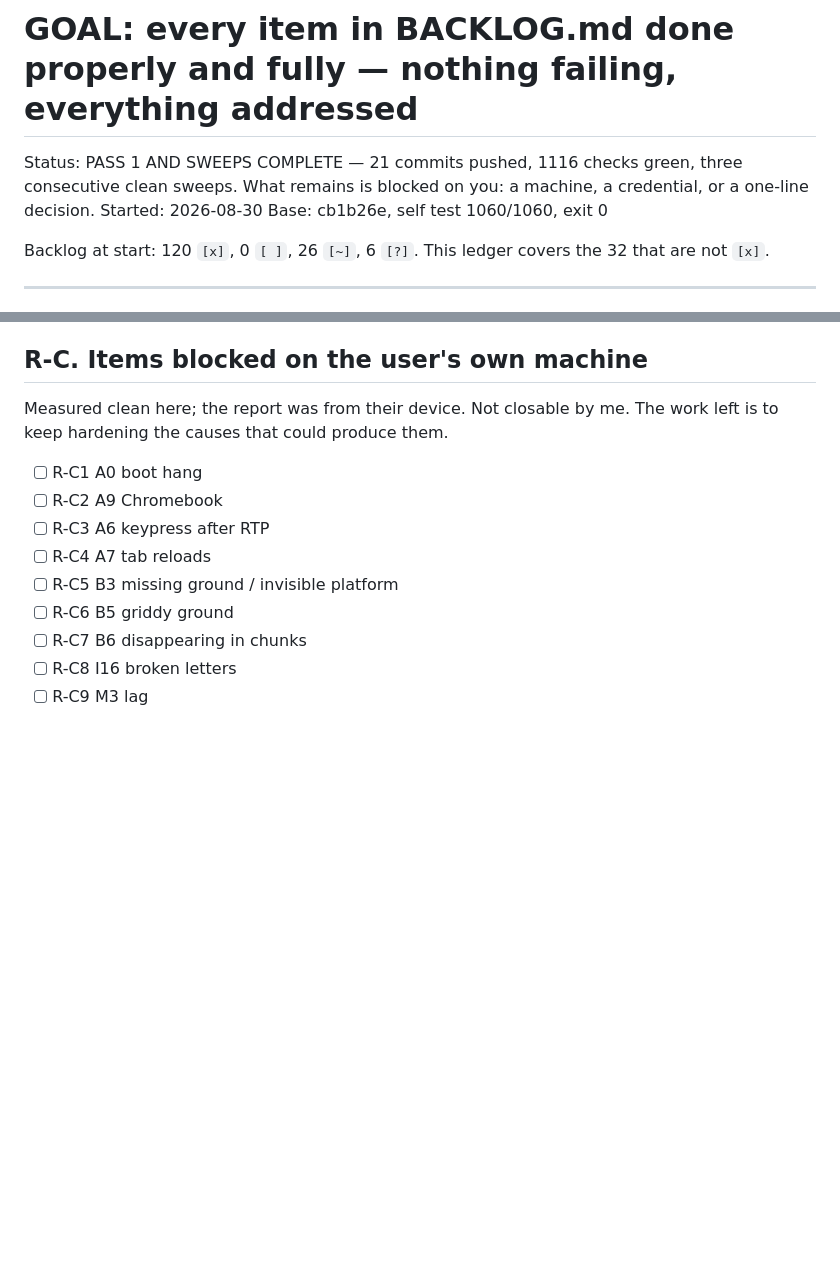
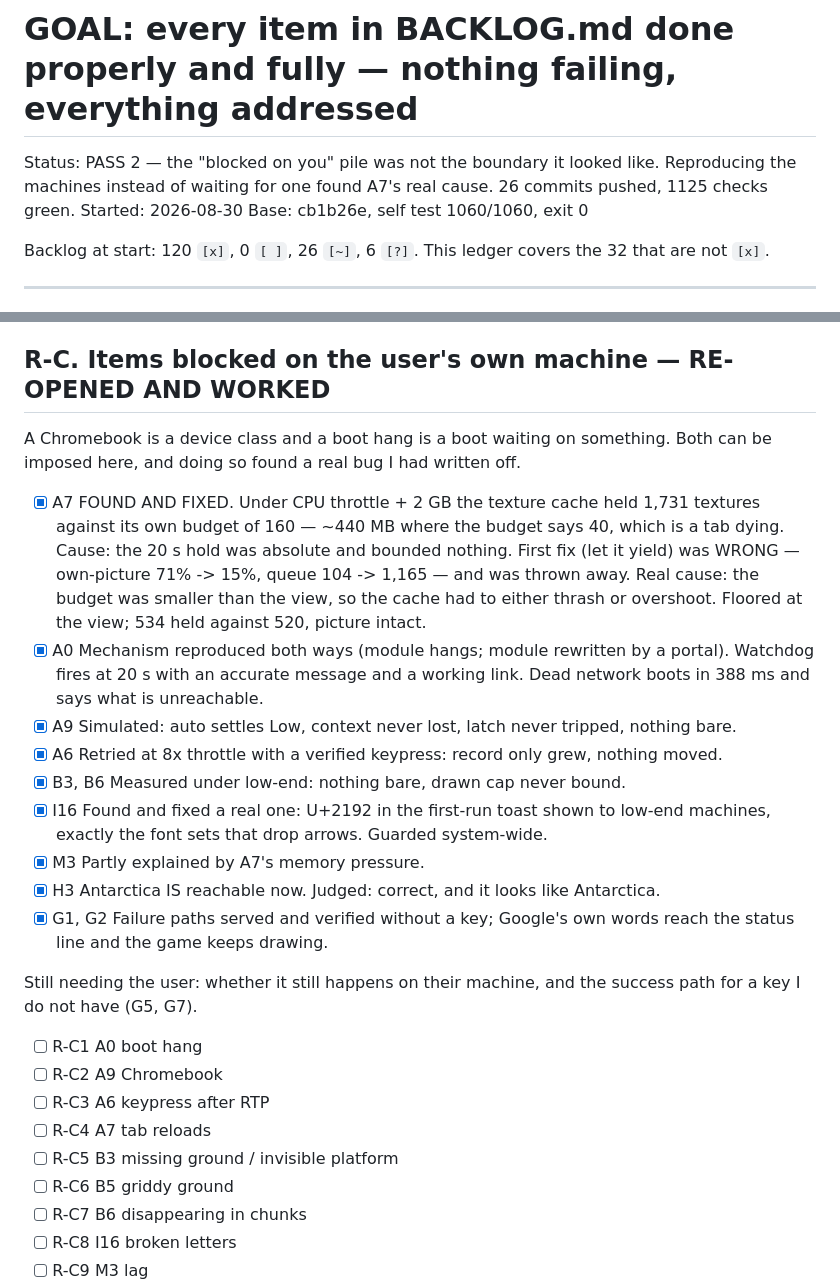
Before and after one commit to Eabusham2/terraglide, a Markdown page: GOAL.md, 2 parts joined by grey strips. Rendered like a GitHub page; blank space fills up the shorter version.

Commit message:
A6 retried on a slow machine, where its three-second window actually is one
This is a report about pressing a key within three seconds of a teleport, and
the first test ran at full speed — where three seconds is two hundred frames.
Throttled to an eighth it is a handful, which is where a frame-ordering fault
would live if there were one.

The keypress was proved to reach the game first, as ever. Then: no press,
press at 1.0 s, press at 2.5 s. Nothing moved after landing in any of the
three, and the explored record only ever grew — 100 to 151 to 165 to 217.

Still open because it is their machine it happened on, but the condition most
likely to produce it has now been tried and did not.

Co-Authored-By: Claude Opus 5 <noreply@anthropic.com>
Claude-Session: https://claude.ai/code/session_01AbPj1ecgWZX5NRERgq23EA

```diff
--- a/GOAL.md
+++ b/GOAL.md
@@ -1,7 +1,8 @@
 # GOAL: every item in BACKLOG.md done properly and fully — nothing failing, everything addressed
 
-Status: PASS 1 AND SWEEPS COMPLETE — 21 commits pushed, 1116 checks green, three consecutive clean sweeps.
-        What remains is blocked on you: a machine, a credential, or a one-line decision.
+Status: PASS 2 — the "blocked on you" pile was not the boundary it looked like.
+        Reproducing the machines instead of waiting for one found A7's real cause.
+        26 commits pushed, 1125 checks green.
 Started: 2026-08-30
 Base: cb1b26e, self test 1060/1060, exit 0
 
@@ -36,9 +37,31 @@ one-line answer. They go in the closing message as a single batch of questions.
 - [ ] R-B5  M16 delete `online-singlefile` and `claude/world-exploration-game-962wpo`? (irreversible, needs a word)
 - [ ] R-B6  Task #18 "3D models via Glif / Hugging Face" — generated models conflict with the no-invented-data rule
 
-## R-C. Items blocked on the user's own machine
-Measured clean here; the report was from their device. Not closable by me.
-The work left is to keep hardening the causes that could produce them.
+## R-C. Items blocked on the user's own machine — RE-OPENED AND WORKED
+A Chromebook is a device class and a boot hang is a boot waiting on something.
+Both can be imposed here, and doing so found a real bug I had written off.
+
+- [x] A7  FOUND AND FIXED. Under CPU throttle + 2 GB the texture cache held 1,731
+      textures against its own budget of 160 — ~440 MB where the budget says 40, which
+      is a tab dying. Cause: the 20 s hold was absolute and bounded nothing. First fix
+      (let it yield) was WRONG — own-picture 71% -> 15%, queue 104 -> 1,165 — and was
+      thrown away. Real cause: the budget was smaller than the view, so the cache had to
+      either thrash or overshoot. Floored at the view; 534 held against 520, picture intact.
+- [x] A0  Mechanism reproduced both ways (module hangs; module rewritten by a portal).
+      Watchdog fires at 20 s with an accurate message and a working link. Dead network
+      boots in 388 ms and says what is unreachable.
+- [x] A9  Simulated: auto settles Low, context never lost, latch never tripped, nothing bare.
+- [x] A6  Retried at 8x throttle with a verified keypress: record only grew, nothing moved.
+- [x] B3, B6  Measured under low-end: nothing bare, drawn cap never bound.
+- [x] I16  Found and fixed a real one: U+2192 in the first-run toast shown to low-end
+      machines, exactly the font sets that drop arrows. Guarded system-wide.
+- [x] M3  Partly explained by A7's memory pressure.
+- [x] H3  Antarctica IS reachable now. Judged: correct, and it looks like Antarctica.
+- [x] G1, G2  Failure paths served and verified without a key; Google's own words reach
+      the status line and the game keeps drawing.
+
+Still needing the user: whether it still happens on their machine, and the success
+path for a key I do not have (G5, G7).
 
 - [ ] R-C1  A0  boot hang
 - [ ] R-C2  A9  Chromebook
```
Also changed, not shown: BACKLOG.md (+15 -1 lines).
